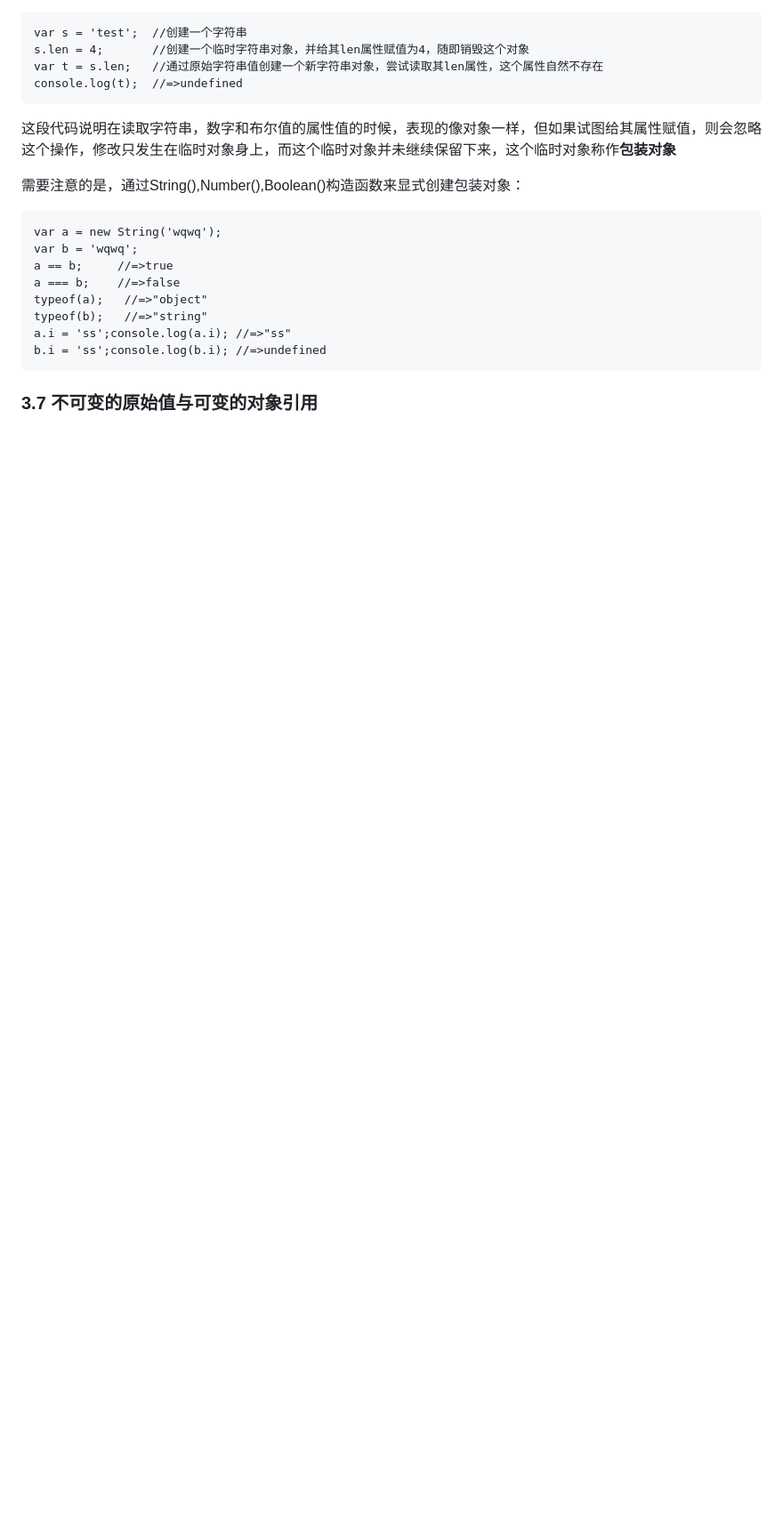
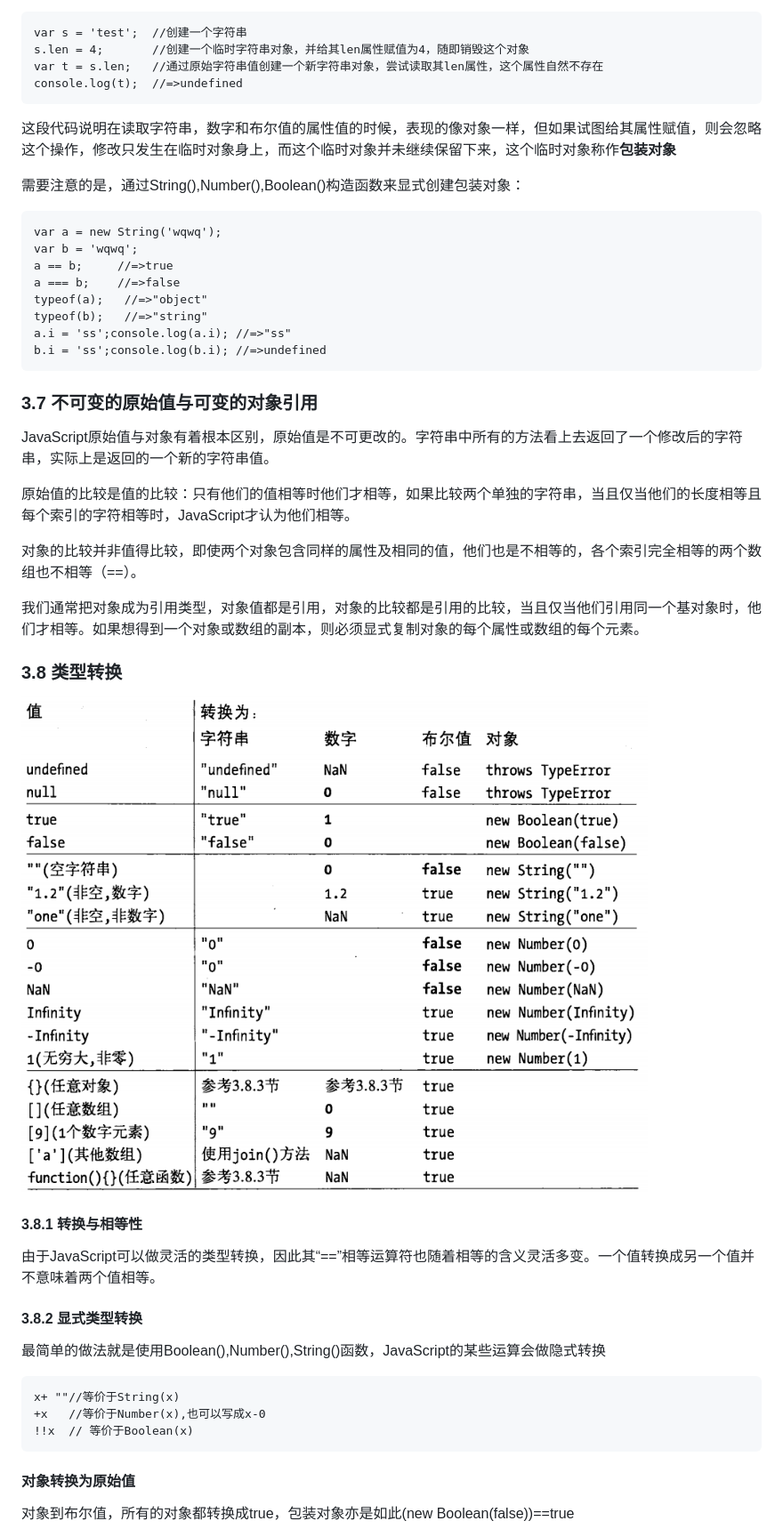
Before and after one commit to wulv/notebook, a Markdown page: JavaScript权威指南/2.类型、值和变量.md, the part around the change printed below. Shown: that part at 89% size. GitHub-like rendering; pictures changed too: JavaScript权威指南/img/typeConversions.png (added); blank space fills up the shorter version.

Commit message:
done type

````diff
--- a/JavaScript权威指南/2.类型、值和变量.md
+++ b/JavaScript权威指南/2.类型、值和变量.md
@@ -80,3 +80,24 @@ a.i = 'ss';console.log(a.i); //=>"ss"
 b.i = 'ss';console.log(b.i); //=>undefined
 ```
 ### 3.7 不可变的原始值与可变的对象引用
+JavaScript原始值与对象有着根本区别，原始值是不可更改的。字符串中所有的方法看上去返回了一个修改后的字符串，实际上是返回的一个新的字符串值。
+
+原始值的比较是值的比较：只有他们的值相等时他们才相等，如果比较两个单独的字符串，当且仅当他们的长度相等且每个索引的字符相等时，JavaScript才认为他们相等。
+
+对象的比较并非值得比较，即使两个对象包含同样的属性及相同的值，他们也是不相等的，各个索引完全相等的两个数组也不相等（==）。
+
+我们通常把对象成为引用类型，对象值都是引用，对象的比较都是引用的比较，当且仅当他们引用同一个基对象时，他们才相等。如果想得到一个对象或数组的副本，则必须显式复制对象的每个属性或数组的每个元素。
+### 3.8 类型转换
+![转换图](./img/typeConversions.png)
+#### 3.8.1 转换与相等性
+由于JavaScript可以做灵活的类型转换，因此其“==”相等运算符也随着相等的含义灵活多变。一个值转换成另一个值并不意味着两个值相等。
+#### 3.8.2 显式类型转换
+最简单的做法就是使用Boolean(),Number(),String()函数，JavaScript的某些运算会做隐式转换
+```
+x+ ""//等价于String(x)
++x   //等价于Number(x),也可以写成x-0
+!!x  // 等价于Boolean(x)
+```
+#### 对象转换为原始值
+对象到布尔值，所有的对象都转换成true，包装对象亦是如此(new Boolean(false))==true
+
````
Also changed, not shown: other parts of JavaScript权威指南/2.类型、值和变量.md (+30 -0 lines).
